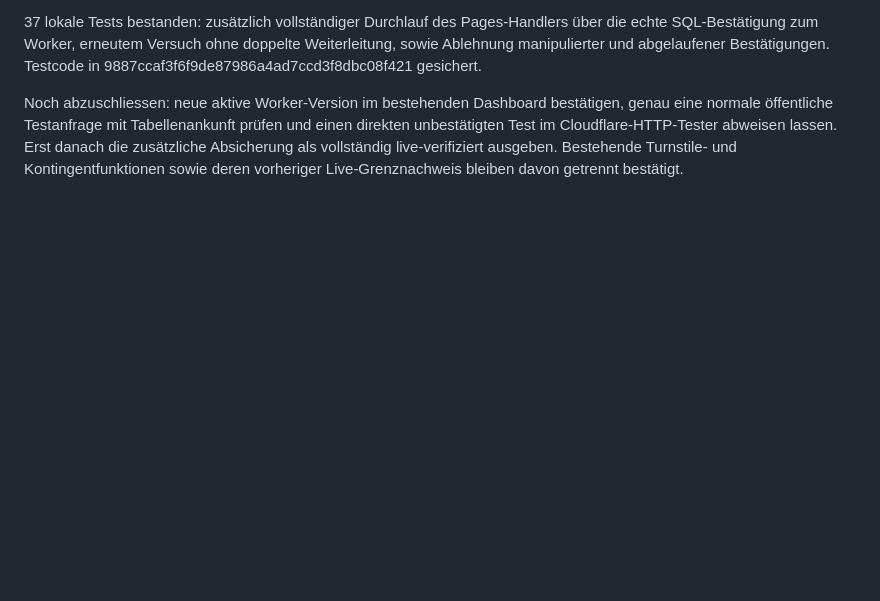
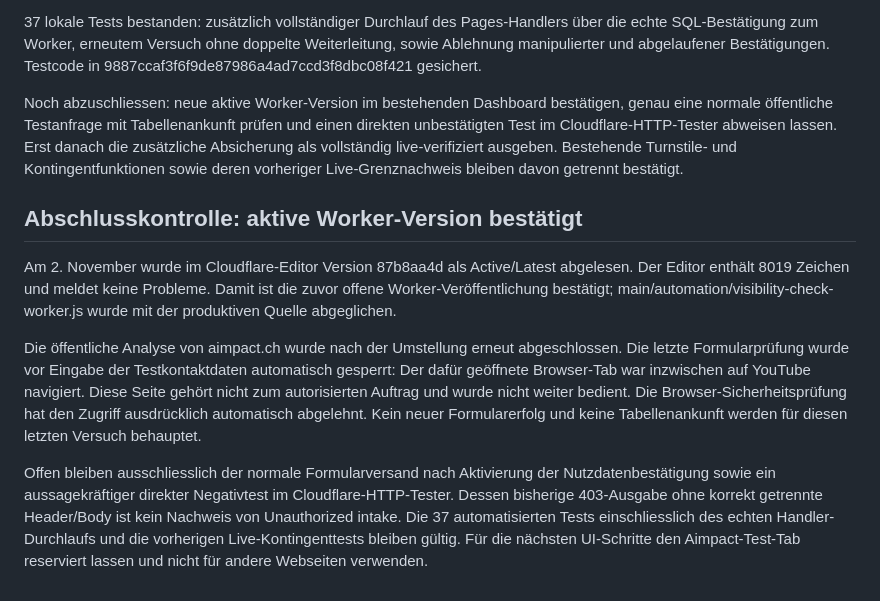
Before and after one commit to adembuelbuel1980-hash/aimpact-roi, a Markdown page: automation/README.md, the part around the change. Drawn GitHub-style; blank space fills up the shorter version.

Commit message:
Confirm active Worker and record specific final browser-test interruption

```diff
--- a/automation/README.md
+++ b/automation/README.md
@@ -118,3 +118,11 @@ Worker-Editor mit dem geprüften 8019-Zeichen-Quelltext ersetzt, vollständig pe
 37 lokale Tests bestanden: zusätzlich vollständiger Durchlauf des Pages-Handlers über die echte SQL-Bestätigung zum Worker, erneutem Versuch ohne doppelte Weiterleitung, sowie Ablehnung manipulierter und abgelaufener Bestätigungen. Testcode in 9887ccaf3f6f9de87986a4ad7ccd3f8dbc08f421 gesichert.
 
 Noch abzuschliessen: neue aktive Worker-Version im bestehenden Dashboard bestätigen, genau eine normale öffentliche Testanfrage mit Tabellenankunft prüfen und einen direkten unbestätigten Test im Cloudflare-HTTP-Tester abweisen lassen. Erst danach die zusätzliche Absicherung als vollständig live-verifiziert ausgeben. Bestehende Turnstile- und Kontingentfunktionen sowie deren vorheriger Live-Grenznachweis bleiben davon getrennt bestätigt.
+
+## Abschlusskontrolle: aktive Worker-Version bestätigt
+
+Am 2. November wurde im Cloudflare-Editor Version 87b8aa4d als Active/Latest abgelesen. Der Editor enthält 8019 Zeichen und meldet keine Probleme. Damit ist die zuvor offene Worker-Veröffentlichung bestätigt; main/automation/visibility-check-worker.js wurde mit der produktiven Quelle abgeglichen.
+
+Die öffentliche Analyse von aimpact.ch wurde nach der Umstellung erneut abgeschlossen. Die letzte Formularprüfung wurde vor Eingabe der Testkontaktdaten automatisch gesperrt: Der dafür geöffnete Browser-Tab war inzwischen auf YouTube navigiert. Diese Seite gehört nicht zum autorisierten Auftrag und wurde nicht weiter bedient. Die Browser-Sicherheitsprüfung hat den Zugriff ausdrücklich automatisch abgelehnt. Kein neuer Formularerfolg und keine Tabellenankunft werden für diesen letzten Versuch behauptet.
+
+Offen bleiben ausschliesslich der normale Formularversand nach Aktivierung der Nutzdatenbestätigung sowie ein aussagekräftiger direkter Negativtest im Cloudflare-HTTP-Tester. Dessen bisherige 403-Ausgabe ohne korrekt getrennte Header/Body ist kein Nachweis von Unauthorized intake. Die 37 automatisierten Tests einschliesslich des echten Handler-Durchlaufs und die vorherigen Live-Kontingenttests bleiben gültig. Für die nächsten UI-Schritte den Aimpact-Test-Tab reserviert lassen und nicht für andere Webseiten verwenden.
```
